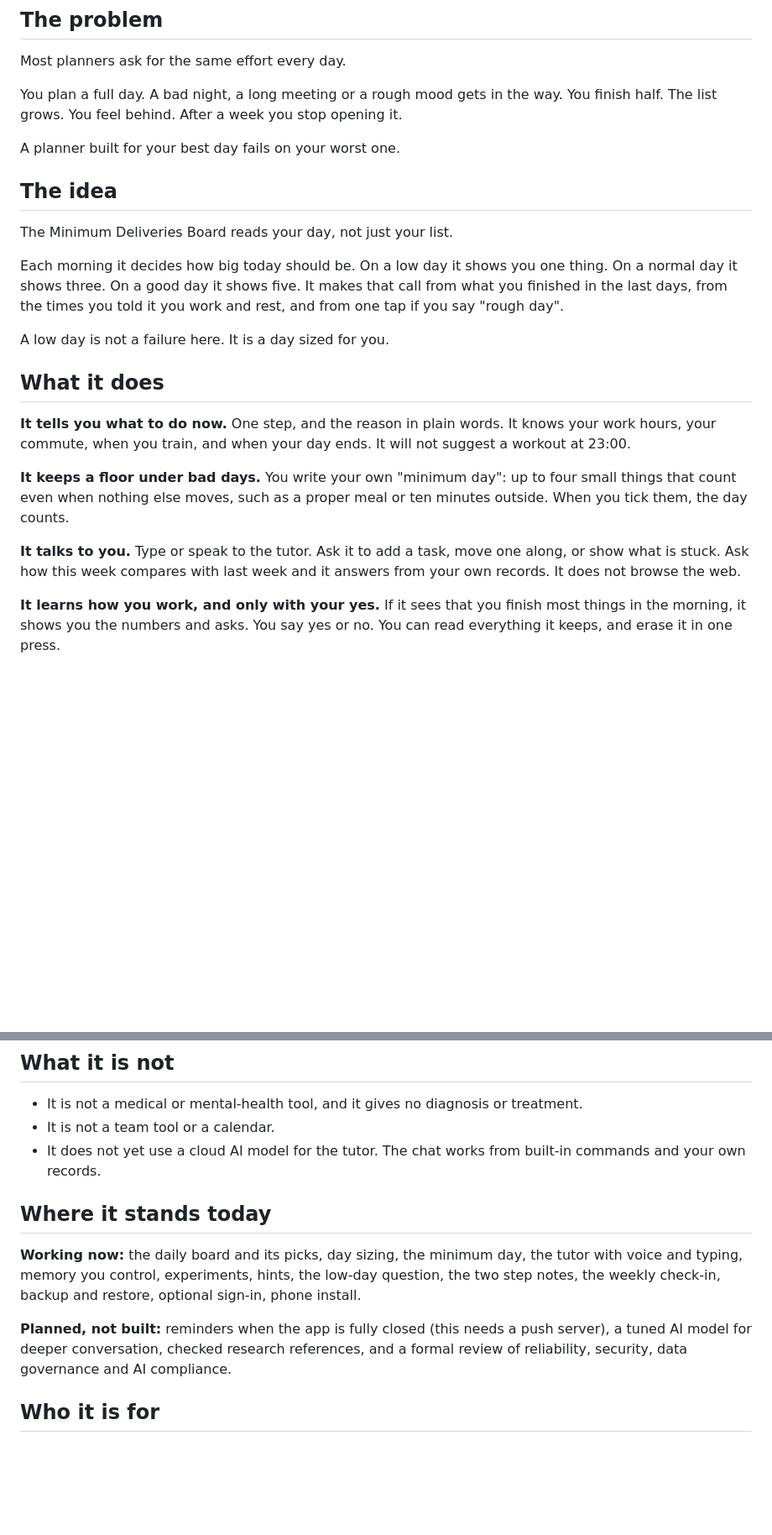
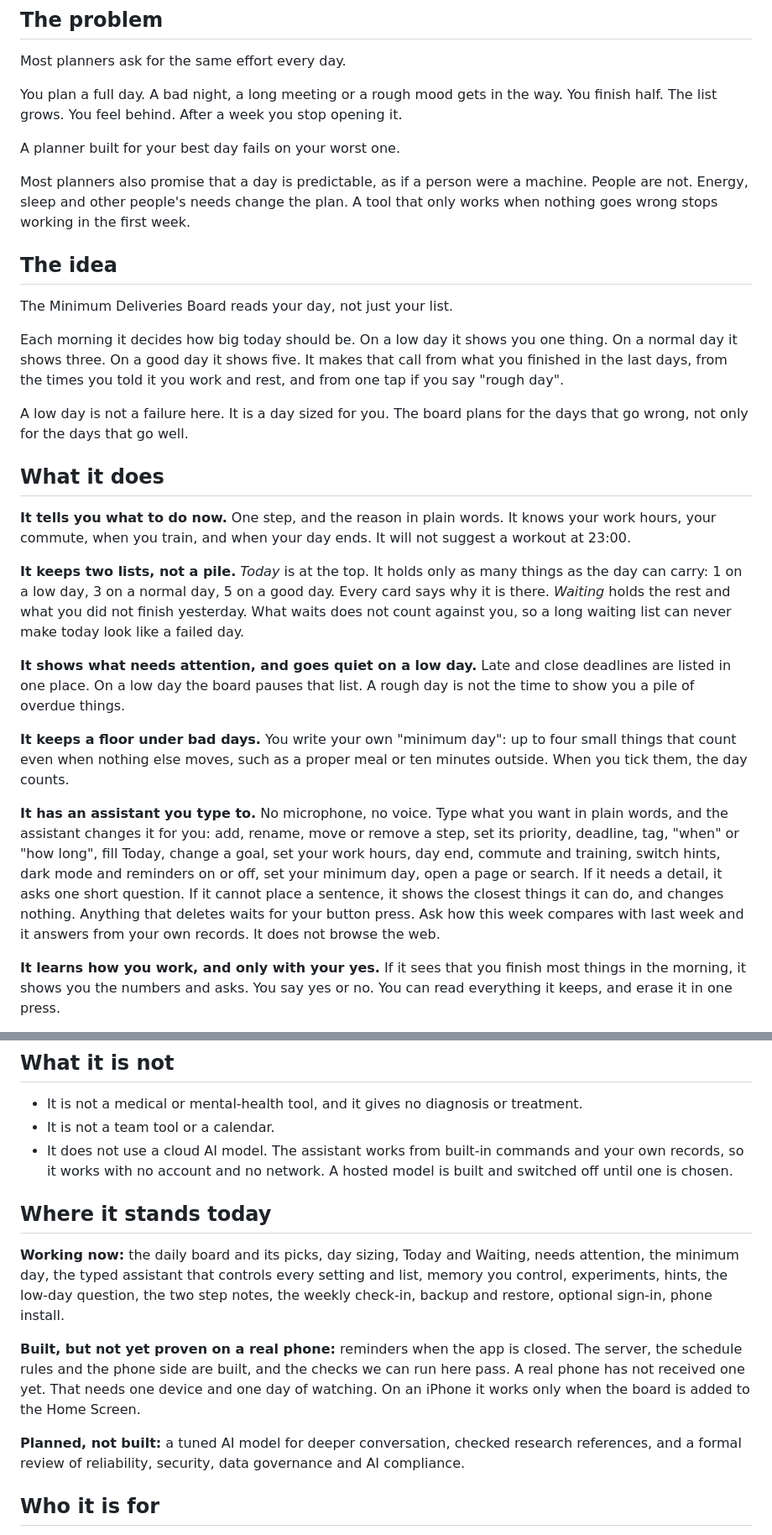
Before and after one commit to OwnYourSystem/FUNNY-CLOWNS, a Markdown page: notes/solution-overview.md, 2 parts joined by grey strips. Shown at 84% size. GitHub-like rendering; blank space fills up the shorter version.

Commit message:
Update the solution overview: Today and Waiting, needs attention, typed assistant, push
Notes only.

Co-Authored-By: Claude Sonnet 5.5 <noreply@anthropic.com>
Claude-Session: https://claude.ai/code/session_01557KYinyYAogRWmsupXsTG

```diff
--- a/notes/solution-overview.md
+++ b/notes/solution-overview.md
@@ -12,21 +12,27 @@ You plan a full day. A bad night, a long meeting or a rough mood gets in the way
 
 A planner built for your best day fails on your worst one.
 
+Most planners also promise that a day is predictable, as if a person were a machine. People are not. Energy, sleep and other people's needs change the plan. A tool that only works when nothing goes wrong stops working in the first week.
+
 ## The idea
 
 The Minimum Deliveries Board reads your day, not just your list.
 
 Each morning it decides how big today should be. On a low day it shows you one thing. On a normal day it shows three. On a good day it shows five. It makes that call from what you finished in the last days, from the times you told it you work and rest, and from one tap if you say "rough day".
 
-A low day is not a failure here. It is a day sized for you.
+A low day is not a failure here. It is a day sized for you. The board plans for the days that go wrong, not only for the days that go well.
 
 ## What it does
 
 **It tells you what to do now.** One step, and the reason in plain words. It knows your work hours, your commute, when you train, and when your day ends. It will not suggest a workout at 23:00.
 
+**It keeps two lists, not a pile.** *Today* is at the top. It holds only as many things as the day can carry: 1 on a low day, 3 on a normal day, 5 on a good day. Every card says why it is there. *Waiting* holds the rest and what you did not finish yesterday. What waits does not count against you, so a long waiting list can never make today look like a failed day.
+
+**It shows what needs attention, and goes quiet on a low day.** Late and close deadlines are listed in one place. On a low day the board pauses that list. A rough day is not the time to show you a pile of overdue things.
+
 **It keeps a floor under bad days.** You write your own "minimum day": up to four small things that count even when nothing else moves, such as a proper meal or ten minutes outside. When you tick them, the day counts.
 
-**It talks to you.** Type or speak to the tutor. Ask it to add a task, move one along, or show what is stuck. Ask how this week compares with last week and it answers from your own records. It does not browse the web.
+**It has an assistant you type to.** No microphone, no voice. Type what you want in plain words, and the assistant changes it for you: add, rename, move or remove a step, set its priority, deadline, tag, "when" or "how long", fill Today, change a goal, set your work hours, day end, commute and training, switch hints, dark mode and reminders on or off, set your minimum day, open a page or search. If it needs a detail, it asks one short question. If it cannot place a sentence, it shows the closest things it can do, and changes nothing. Anything that deletes waits for your button press. Ask how this week compares with last week and it answers from your own records. It does not browse the web.
 
 **It learns how you work, and only with your yes.** If it sees that you finish most things in the morning, it shows you the numbers and asks. You say yes or no. You can read everything it keeps, and erase it in one press.
 
@@ -74,13 +81,15 @@ A few of its ideas have published research behind them, for example planning ahe
 
 - It is not a medical or mental-health tool, and it gives no diagnosis or treatment.
 - It is not a team tool or a calendar.
-- It does not yet use a cloud AI model for the tutor. The chat works from built-in commands and your own records.
+- It does not use a cloud AI model. The assistant works from built-in commands and your own records, so it works with no account and no network. A hosted model is built and switched off until one is chosen.
 
 ## Where it stands today
 
-**Working now:** the daily board and its picks, day sizing, the minimum day, the tutor with voice and typing, memory you control, experiments, hints, the low-day question, the two step notes, the weekly check-in, backup and restore, optional sign-in, phone install.
+**Working now:** the daily board and its picks, day sizing, Today and Waiting, needs attention, the minimum day, the typed assistant that controls every setting and list, memory you control, experiments, hints, the low-day question, the two step notes, the weekly check-in, backup and restore, optional sign-in, phone install.
 
-**Planned, not built:** reminders when the app is fully closed (this needs a push server), a tuned AI model for deeper conversation, checked research references, and a formal review of reliability, security, data governance and AI compliance.
+**Built, but not yet proven on a real phone:** reminders when the app is closed. The server, the schedule rules and the phone side are built, and the checks we can run here pass. A real phone has not received one yet. That needs one device and one day of watching. On an iPhone it works only when the board is added to the Home Screen.
+
+**Planned, not built:** a tuned AI model for deeper conversation, checked research references, and a formal review of reliability, security, data governance and AI compliance.
 
 ## Who it is for
 
```
Also changed, not shown: other parts of notes/solution-overview.md (+3 -2 lines).
